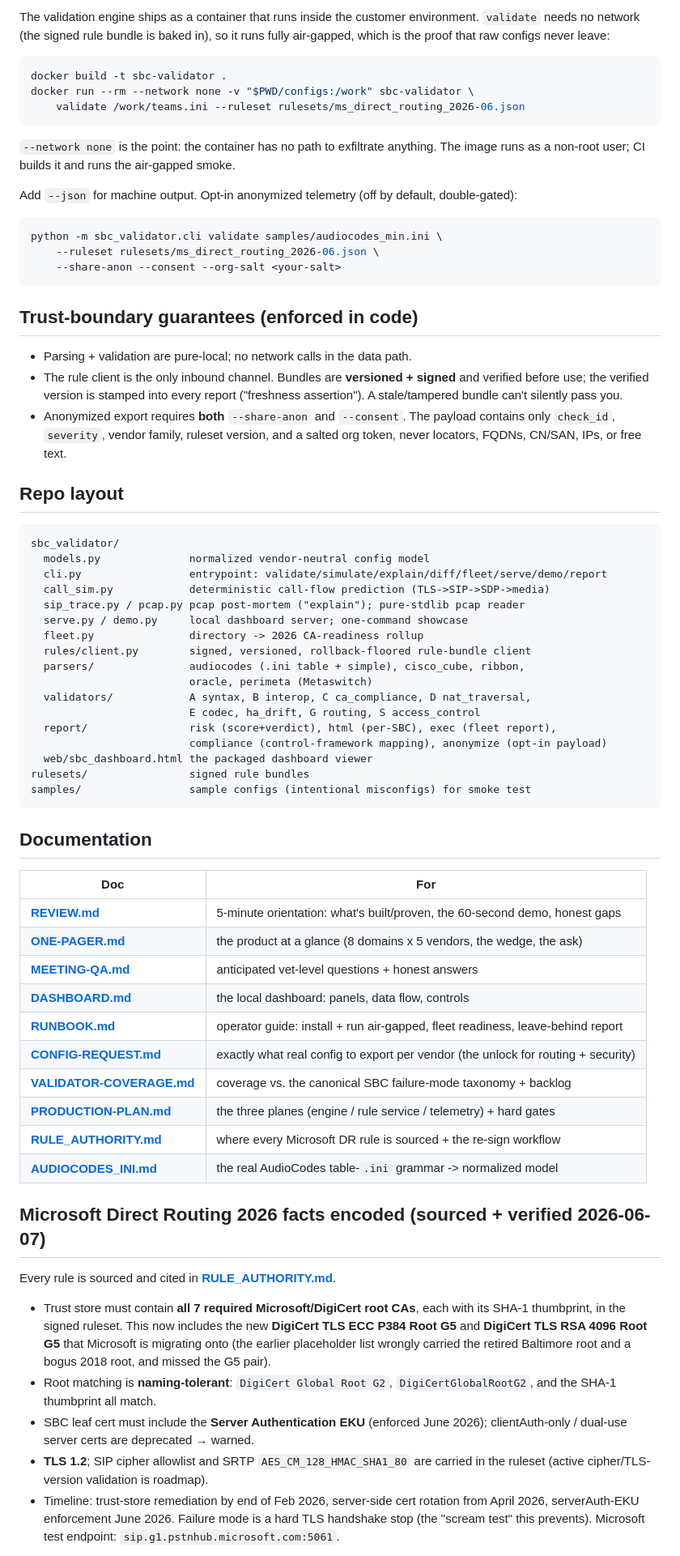
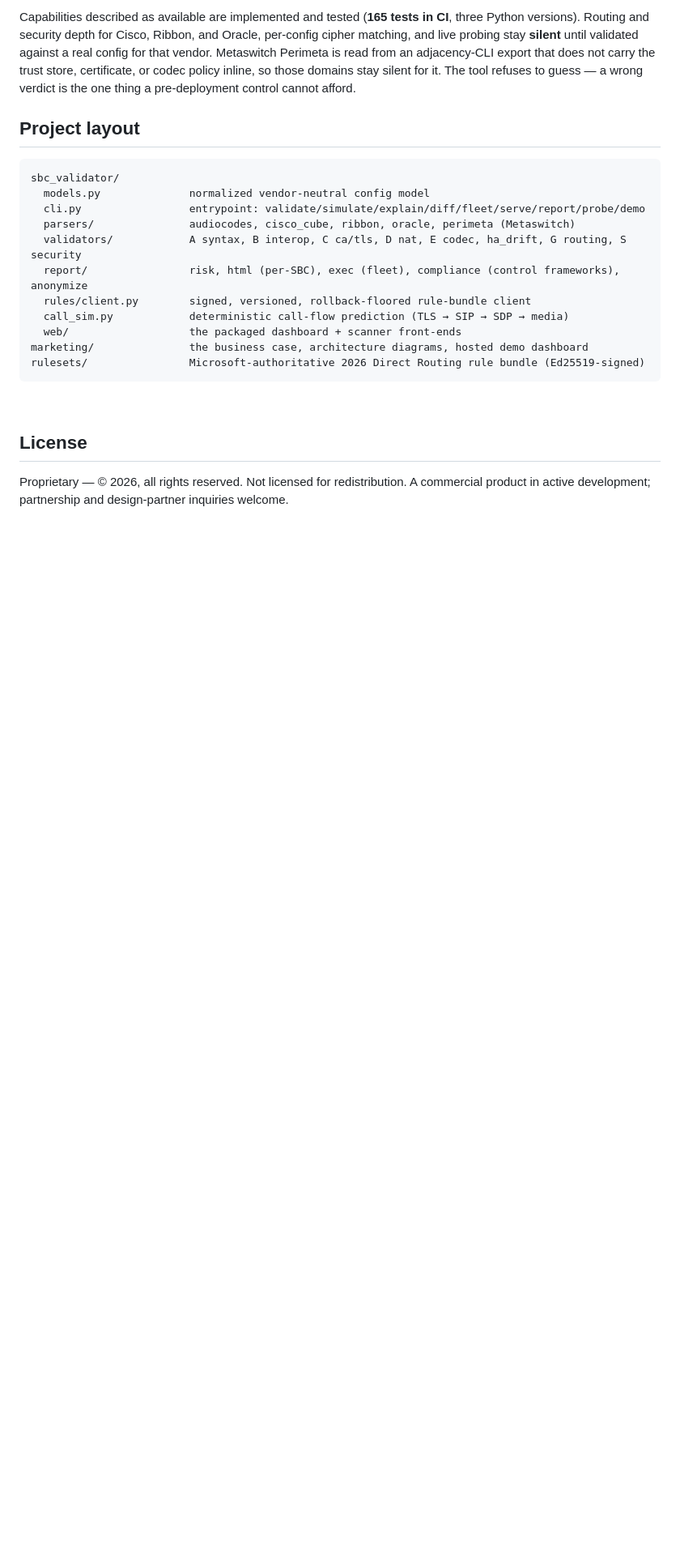
Before and after one commit to Dicoangelo/sbc-validator, a Markdown page: README.md, the part around one of its changes. Shown at 81% size. Drawn GitHub-style; blank space fills up the shorter version.

````diff
--- a/README.md
+++ b/README.md
@@ -72,90 +148,29 @@ gates the PR.
 
-The validation engine ships as a container that runs inside the customer
-environment. `validate` needs no network (the signed rule bundle is baked in), so
-it runs fully air-gapped, which is the proof that raw configs never leave:
+Capabilities described as available are implemented and tested (**165 tests in CI**, three Python versions). Routing and security depth for Cisco, Ribbon, and Oracle, per-config cipher matching, and live probing stay **silent** until validated against a real config for that vendor. Metaswitch Perimeta is read from an adjacency-CLI export that does not carry the trust store, certificate, or codec policy inline, so those domains stay silent for it. The tool refuses to guess — a wrong verdict is the one thing a pre-deployment control cannot afford.
 
-```bash
-docker build -t sbc-validator .
-docker run --rm --network none -v "$PWD/configs:/work" sbc-validator \
-    validate /work/teams.ini --ruleset rulesets/ms_direct_routing_2026-06.json
-```
-
-`--network none` is the point: the container has no path to exfiltrate anything.
-The image runs as a non-root user; CI builds it and runs the air-gapped smoke.
-
-Add `--json` for machine output. Opt-in anonymized telemetry (off by default,
-double-gated):
-
-```bash
-python -m sbc_validator.cli validate samples/audiocodes_min.ini \
-    --ruleset rulesets/ms_direct_routing_2026-06.json \
-    --share-anon --consent --org-salt <your-salt>
-```
-
-## Trust-boundary guarantees (enforced in code)
-
-- Parsing + validation are pure-local; no network calls in the data path.
-- The rule client is the only inbound channel. Bundles are **versioned + signed**
-  and verified before use; the verified version is stamped into every report
-  ("freshness assertion"). A stale/tampered bundle can't silently pass you.
-- Anonymized export requires **both** `--share-anon` and `--consent`. The payload
-  contains only `check_id`, `severity`, vendor family, ruleset version, and a
-  salted org token, never locators, FQDNs, CN/SAN, IPs, or free text.
-
-## Repo layout
+## Project layout
 
 ```
 sbc_validator/
   models.py              normalized vendor-neutral config model
-  cli.py                 entrypoint: validate/simulate/explain/diff/fleet/serve/demo/report
-  call_sim.py            deterministic call-flow prediction (TLS->SIP->SDP->media)
-  sip_trace.py / pcap.py pcap post-mortem ("explain"); pure-stdlib pcap reader
-  serve.py / demo.py     local dashboard server; one-command showcase
-  fleet.py               directory -> 2026 CA-readiness rollup
+  cli.py                 entrypoint: validate/simulate/explain/diff/fleet/serve/report/probe/demo
+  parsers/               audiocodes, cisco_cube, ribbon, oracle, perimeta (Metaswitch)
+  validators/            A syntax, B interop, C ca/tls, D nat, E codec, ha_drift, G routing, S security
+  report/                risk, html (per-SBC), exec (fleet), compliance (control frameworks), anonymize
   rules/client.py        signed, versioned, rollback-floored rule-bundle client
-  parsers/               audiocodes (.ini table + simple), cisco_cube, ribbon,
-                         oracle, perimeta (Metaswitch)
-  validators/            A syntax, B interop, C ca_compliance, D nat_traversal,
-                         E codec, ha_drift, G routing, S access_control
-  report/                risk (score+verdict), html (per-SBC), exec (fleet report),
-                         compliance (control-framework mapping), anonymize (opt-in payload)
-  web/sbc_dashboard.html the packaged dashboard viewer
-rulesets/                signed rule bundles
-samples/                 sample configs (intentional misconfigs) for smoke test
+  call_sim.py            deterministic call-flow prediction (TLS → SIP → SDP → media)
+  web/                   the packaged dashboard + scanner front-ends
+marketing/               the business case, architecture diagrams, hosted demo dashboard
+rulesets/                Microsoft-authoritative 2026 Direct Routing rule bundle (Ed25519-signed)
 ```
 
-## Documentation
+<br/>
 
-| Doc | For |
-|---|---|
-| **[REVIEW.md](docs/REVIEW.md)** | 5-minute orientation: what's built/proven, the 60-second demo, honest gaps |
-| **[ONE-PAGER.md](docs/ONE-PAGER.md)** | the product at a glance (8 domains x 5 vendors, the wedge, the ask) |
-| **[MEETING-QA.md](docs/MEETING-QA.md)** | anticipated vet-level questions + honest answers |
-| **[DASHBOARD.md](docs/DASHBOARD.md)** | the local dashboard: panels, data flow, controls |
-| **[RUNBOOK.md](docs/RUNBOOK.md)** | operator guide: install + run air-gapped, fleet readiness, leave-behind report |
-| **[CONFIG-REQUEST.md](docs/CONFIG-REQUEST.md)** | exactly what real config to export per vendor (the unlock for routing + security) |
-| **[VALIDATOR-COVERAGE.md](docs/VALIDATOR-COVERAGE.md)** | coverage vs. the canonical SBC failure-mode taxonomy + backlog |
-| **[PRODUCTION-PLAN.md](docs/PRODUCTION-PLAN.md)** | the three planes (engine / rule service / telemetry) + hard gates |
-| **[RULE_AUTHORITY.md](docs/RULE_AUTHORITY.md)** | where every Microsoft DR rule is sourced + the re-sign workflow |
-| **[AUDIOCODES_INI.md](docs/AUDIOCODES_INI.md)** | the real AudioCodes table-`.ini` grammar -> normalized model |
+## License
 
-## Microsoft Direct Routing 2026 facts encoded (sourced + verified 2026-06-07)
+Proprietary — © 2026, all rights reserved. Not licensed for redistribution. A commercial product in active development; partnership and design-partner inquiries welcome.
 
-Every rule is sourced and cited in **[RULE_AUTHORITY.md](docs/RULE_AUTHORITY.md)**.
+<br/>
 
-- Trust store must contain **all 7 required Microsoft/DigiCert root CAs**, each
-  with its SHA-1 thumbprint, in the signed ruleset. This now includes the new
-  **DigiCert TLS ECC P384 Root G5** and **DigiCert TLS RSA 4096 Root G5** that
-  Microsoft is migrating onto (the earlier placeholder list wrongly carried the
-  retired Baltimore root and a bogus 2018 root, and missed the G5 pair).
-- Root matching is **naming-tolerant**: `DigiCert Global Root G2`,
-  `DigiCertGlobalRootG2`, and the SHA-1 thumbprint all match.
-- SBC leaf cert must include the **Server Authentication EKU** (enforced June
-  2026); clientAuth-only / dual-use server certs are deprecated → warned.
-- **TLS 1.2**; SIP cipher allowlist and SRTP `AES_CM_128_HMAC_SHA1_80` are carried
-  in the ruleset (active cipher/TLS-version validation is roadmap).
-- Timeline: trust-store remediation by end of Feb 2026, server-side cert rotation
-  from April 2026, serverAuth-EKU enforcement June 2026. Failure mode is a hard
-  TLS handshake stop (the "scream test" this prevents). Microsoft test endpoint:
-  `sip.g1.pstnhub.microsoft.com:5061`.
+<div align="center">
 
````
Also changed, not shown: other parts of README.md (+133 -160 lines).
